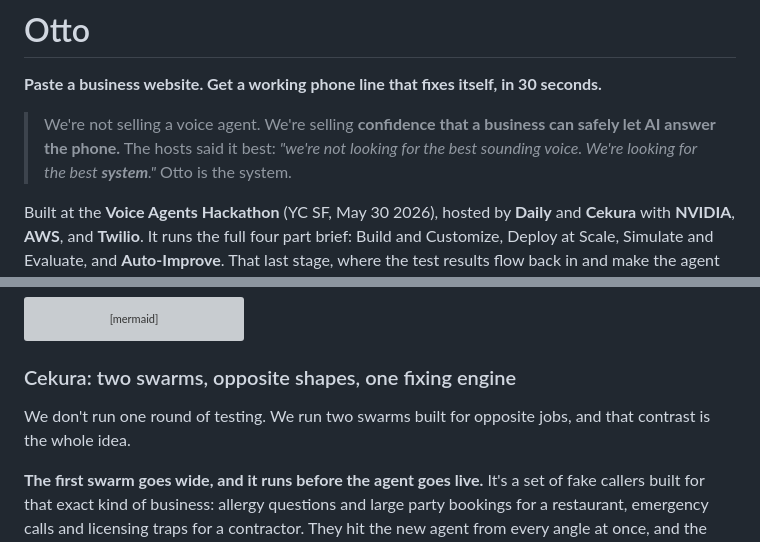
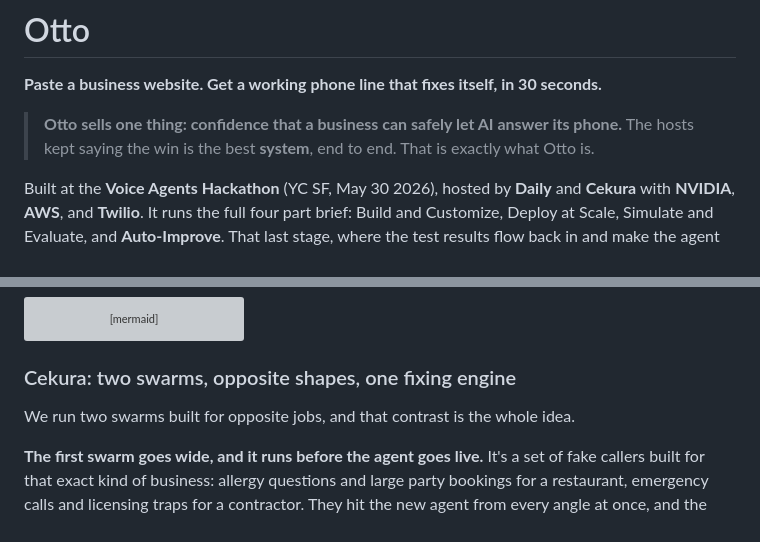
Before and after one commit to adityasingh2400/otto, a Markdown page: README.md, 2 parts joined by grey strips. Rendered like a GitHub page; grey boxes are pictures that could not be loaded.

Commit message:
docs(readme): drop 'not X, we Y' pitch phrasing for positive framing

```diff
--- a/README.md
+++ b/README.md
@@ -2,9 +2,8 @@
 
 **Paste a business website. Get a working phone line that fixes itself, in 30 seconds.**
 
-> We're not selling a voice agent. We're selling **confidence that a business can safely let
-> AI answer the phone.** The hosts said it best: *"we're not looking for the best sounding
-> voice. We're looking for the best **system**."* Otto is the system.
+> **Otto sells one thing: confidence that a business can safely let AI answer its phone.** The
+> hosts kept saying the win is the best **system**, end to end. That is exactly what Otto is.
 
 Built at the **Voice Agents Hackathon** (YC SF, May 30 2026), hosted by **Daily** and
 **Cekura** with **NVIDIA**, **AWS**, and **Twilio**. It runs the full four part brief: Build and
@@ -96,8 +95,7 @@ flowchart LR
 
 ### Cekura: two swarms, opposite shapes, one fixing engine
 
-We don't run one round of testing. We run two swarms built for opposite jobs, and that contrast
-is the whole idea.
+We run two swarms built for opposite jobs, and that contrast is the whole idea.
 
 **The first swarm goes wide, and it runs before the agent goes live.** It's a set of fake callers
 built for that exact kind of business: allergy questions and large party bookings for a
```
